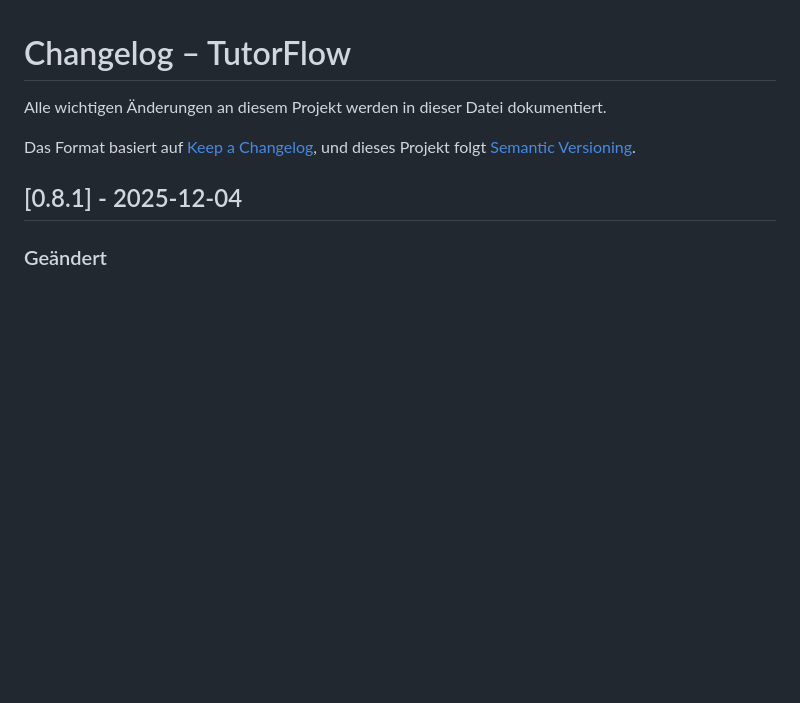
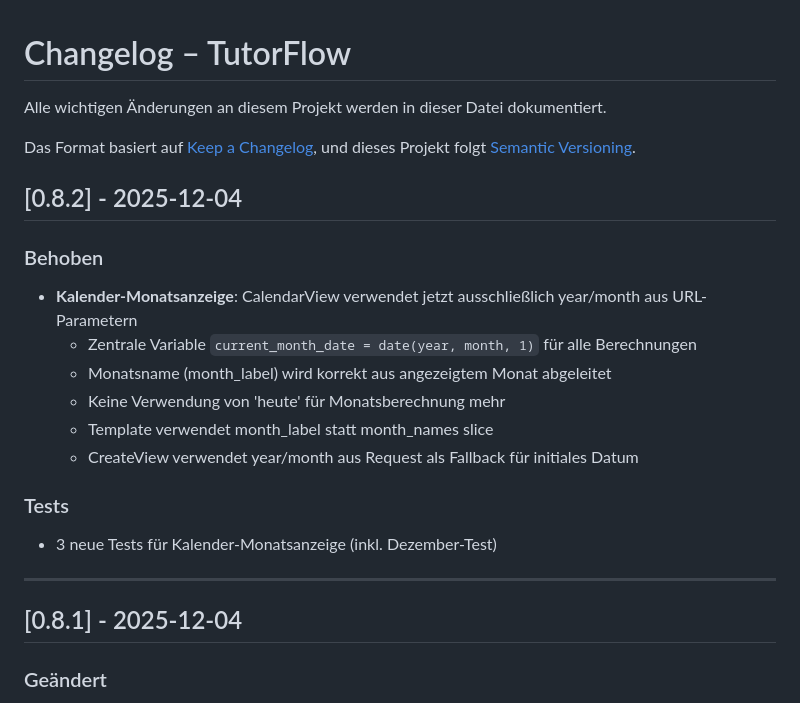
Before and after one commit to andreaseirich/tutorflow, a Markdown page: CHANGELOG.md, the part around the change. Rendered like a GitHub page; blank space fills up the shorter version.

Commit message:
docs: update calendar month display fix in architecture and changelog

```diff
--- a/CHANGELOG.md
+++ b/CHANGELOG.md
@@ -4,6 +4,21 @@ Alle wichtigen Änderungen an diesem Projekt werden in dieser Datei dokumentiert
 
 Das Format basiert auf [Keep a Changelog](https://keepachangelog.com/de/1.0.0/),
 und dieses Projekt folgt [Semantic Versioning](https://semver.org/lang/de/).
+
+## [0.8.2] - 2025-12-04
+
+### Behoben
+- **Kalender-Monatsanzeige**: CalendarView verwendet jetzt ausschließlich year/month aus URL-Parametern
+  - Zentrale Variable `current_month_date = date(year, month, 1)` für alle Berechnungen
+  - Monatsname (month_label) wird korrekt aus angezeigtem Monat abgeleitet
+  - Keine Verwendung von 'heute' für Monatsberechnung mehr
+  - Template verwendet month_label statt month_names slice
+  - CreateView verwendet year/month aus Request als Fallback für initiales Datum
+
+### Tests
+- 3 neue Tests für Kalender-Monatsanzeige (inkl. Dezember-Test)
+
+---
 
 ## [0.8.1] - 2025-12-04
 
```
Also changed, not shown: docs/ARCHITECTURE.md (+5 -3 lines).
